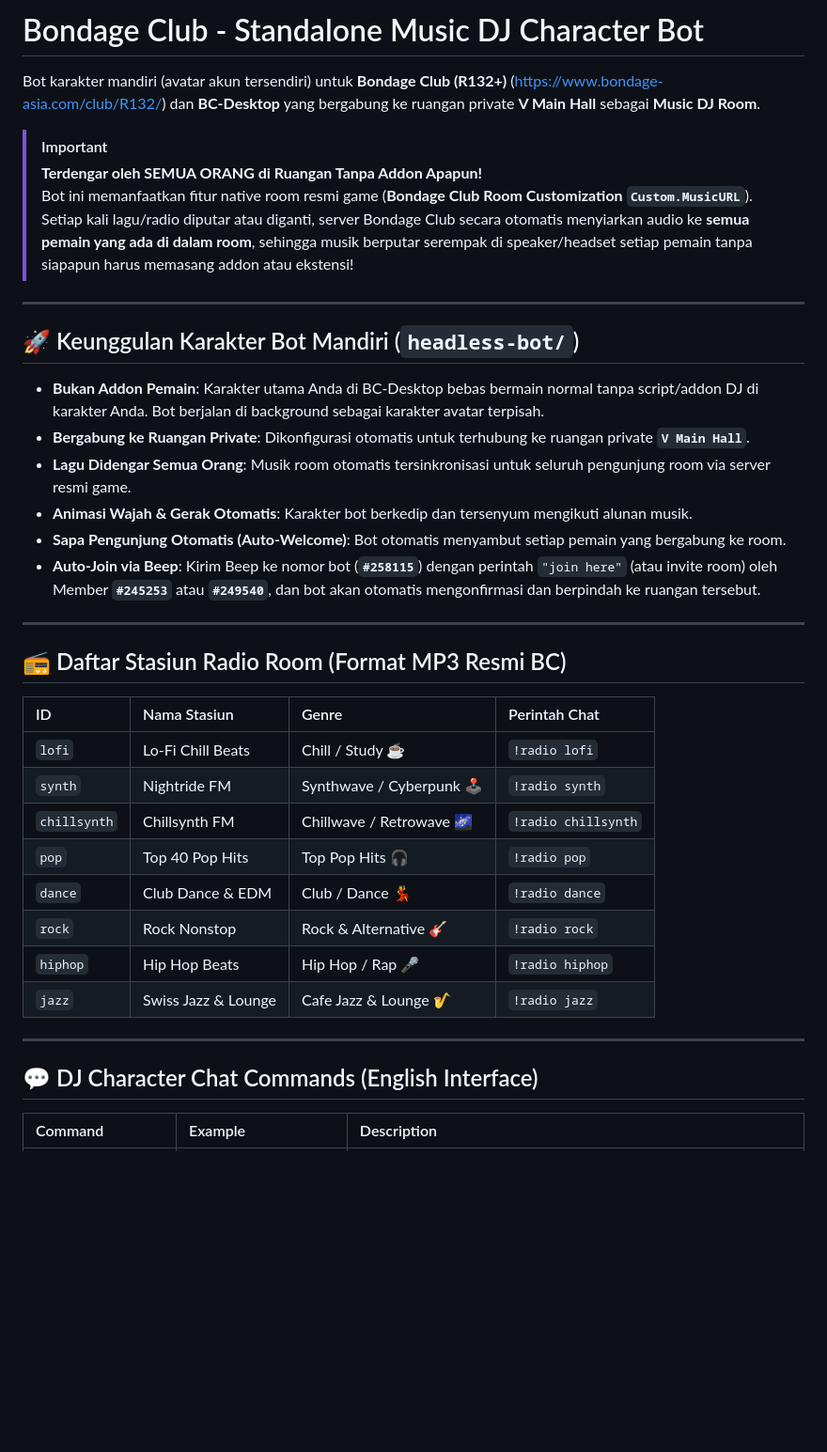
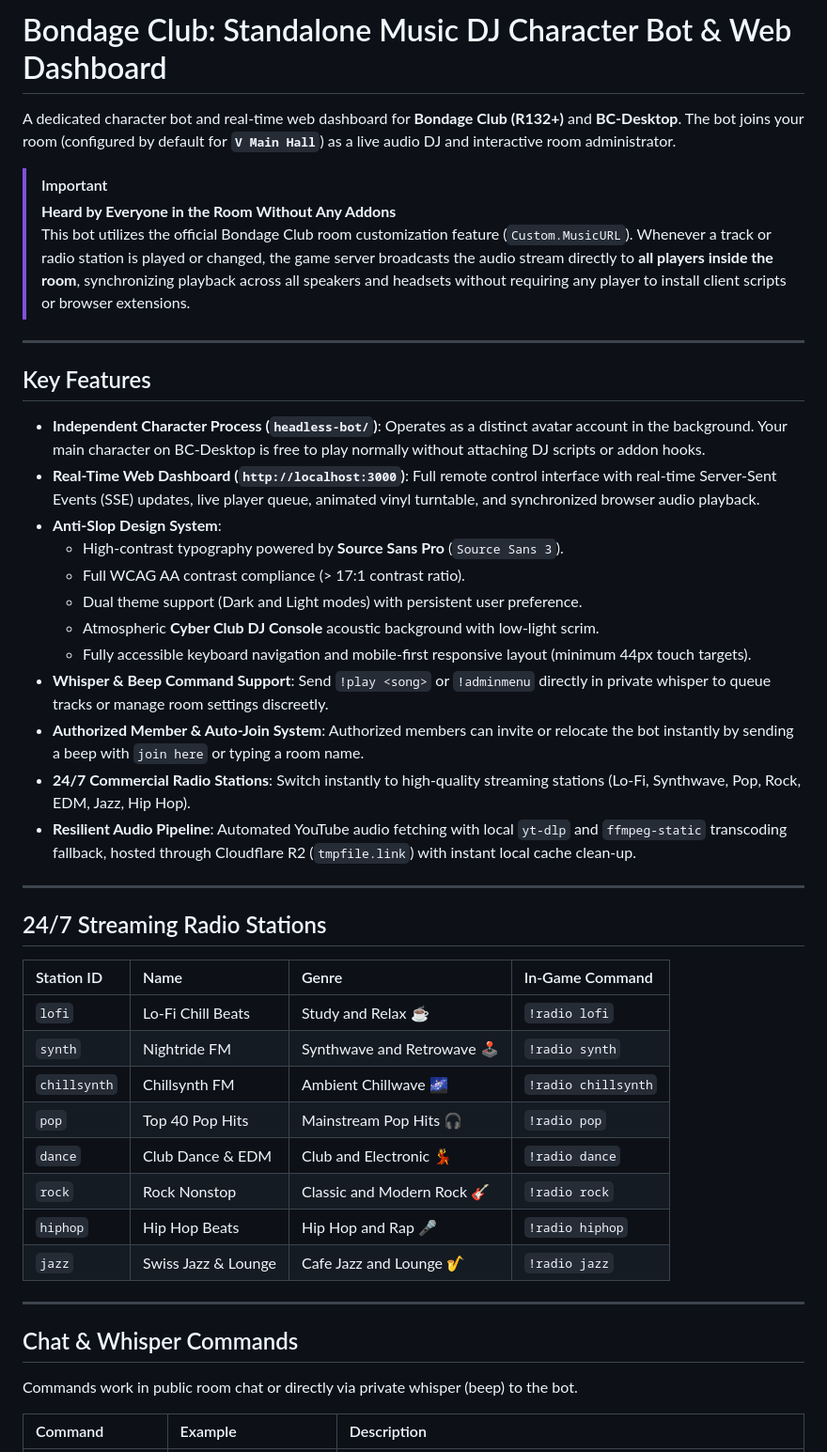
Before and after one commit to andifadli267/web-music-bot, a Markdown page: README.md, the part around one of its changes. Shown at 94% size. Rendered like a GitHub page; blank space fills up the shorter version.

```diff
--- a/README.md
+++ b/README.md
@@ -1,40 +1,48 @@
-# Bondage Club - Standalone Music DJ Character Bot
+# Bondage Club: Standalone Music DJ Character Bot & Web Dashboard
 
-Bot karakter mandiri (avatar akun tersendiri) untuk **Bondage Club (R132+)** ([https://www.bondage-asia.com/club/R132/](https://www.bondage-asia.com/club/R132/)) dan **BC-Desktop** yang bergabung ke ruangan private **V Main Hall** sebagai **Music DJ Room**.
+A dedicated character bot and real-time web dashboard for **Bondage Club (R132+)** and **BC-Desktop**. The bot joins your room (configured by default for **`V Main Hall`**) as a live audio DJ and interactive room administrator.
 
 > [!IMPORTANT]
-> **Terdengar oleh SEMUA ORANG di Ruangan Tanpa Addon Apapun!**
-> Bot ini memanfaatkan fitur native room resmi game (**Bondage Club Room Customization `Custom.MusicURL`**). Setiap kali lagu/radio diputar atau diganti, server Bondage Club secara otomatis menyiarkan audio ke **semua pemain yang ada di dalam room**, sehingga musik berputar serempak di speaker/headset setiap pemain tanpa siapapun harus memasang addon atau ekstensi!
+> **Heard by Everyone in the Room Without Any Addons**
+> This bot utilizes the official Bondage Club room customization feature (`Custom.MusicURL`). Whenever a track or radio station is played or changed, the game server broadcasts the audio stream directly to **all players inside the room**, synchronizing playback across all speakers and headsets without requiring any player to install client scripts or browser extensions.
 
 ---
 
-## 🚀 Keunggulan Karakter Bot Mandiri (`headless-bot/`)
+## Key Features
 
-- **Bukan Addon Pemain**: Karakter utama Anda di BC-Desktop bebas bermain normal tanpa script/addon DJ di karakter Anda. Bot berjalan di background sebagai karakter avatar terpisah.
-- **Bergabung ke Ruangan Private**: Dikonfigurasi otomatis untuk terhubung ke ruangan private **`V Main Hall`**.
-- **Lagu Didengar Semua Orang**: Musik room otomatis tersinkronisasi untuk seluruh pengunjung room via server resmi game.
-- **Animasi Wajah & Gerak Otomatis**: Karakter bot berkedip dan tersenyum mengikuti alunan musik.
-- **Sapa Pengunjung Otomatis (Auto-Welcome)**: Bot otomatis menyambut setiap pemain yang bergabung ke room.
-- **Auto-Join via Beep**: Kirim Beep ke nomor bot (**`#258115`**) dengan perintah `"join here"` (atau invite room) oleh Member **`#245253`** atau **`#249540`**, dan bot akan otomatis mengonfirmasi dan berpindah ke ruangan tersebut.
+- **Independent Character Process (`headless-bot/`)**: Operates as a distinct avatar account in the background. Your main character on BC-Desktop is free to play normally without attaching DJ scripts or addon hooks.
+- **Real-Time Web Dashboard (`http://localhost:3000`)**: Full remote control interface with real-time Server-Sent Events (SSE) updates, live player queue, animated vinyl turntable, and synchronized browser audio playback.
+- **Anti-Slop Design System**:
+  - High-contrast typography powered by **Source Sans Pro** (`Source Sans 3`).
+  - Full WCAG AA contrast compliance (> 17:1 contrast ratio).
+  - Dual theme support (Dark and Light modes) with persistent user preference.
+  - Atmospheric **Cyber Club DJ Console** acoustic background with low-light scrim.
+  - Fully accessible keyboard navigation and mobile-first responsive layout (minimum 44px touch targets).
+- **Whisper & Beep Command Support**: Send `!play <song>` or `!adminmenu` directly in private whisper to queue tracks or manage room settings discreetly.
+- **Authorized Member & Auto-Join System**: Authorized members can invite or relocate the bot instantly by sending a beep with `join here` or typing a room name.
+- **24/7 Commercial Radio Stations**: Switch instantly to high-quality streaming stations (Lo-Fi, Synthwave, Pop, Rock, EDM, Jazz, Hip Hop).
+- **Resilient Audio Pipeline**: Automated YouTube audio fetching with local `yt-dlp` and `ffmpeg-static` transcoding fallback, hosted through Cloudflare R2 (`tmpfile.link`) with instant local cache clean-up.
 
 ---
 
-## 📻 Daftar Stasiun Radio Room (Format MP3 Resmi BC)
+## 24/7 Streaming Radio Stations
 
-| ID | Nama Stasiun | Genre | Perintah Chat |
+| Station ID | Name | Genre | In-Game Command |
 | :--- | :--- | :--- | :--- |
-| `lofi` | Lo-Fi Chill Beats | Chill / Study ☕ | `!radio lofi` |
-| `synth` | Nightride FM | Synthwave / Cyberpunk 🕹️ | `!radio synth` |
-| `chillsynth` | Chillsynth FM | Chillwave / Retrowave 🌌 | `!radio chillsynth` |
-| `pop` | Top 40 Pop Hits | Top Pop Hits 🎧 | `!radio pop` |
-| `dance` | Club Dance & EDM | Club / Dance 💃 | `!radio dance` |
-| `rock` | Rock Nonstop | Rock & Alternative 🎸 | `!radio rock` |
-| `hiphop` | Hip Hop Beats | Hip Hop / Rap 🎤 | `!radio hiphop` |
-| `jazz` | Swiss Jazz & Lounge | Cafe Jazz & Lounge 🎷 | `!radio jazz` |
+| `lofi` | Lo-Fi Chill Beats | Study and Relax ☕ | `!radio lofi` |
+| `synth` | Nightride FM | Synthwave and Retrowave 🕹️ | `!radio synth` |
+| `chillsynth` | Chillsynth FM | Ambient Chillwave 🌌 | `!radio chillsynth` |
+| `pop` | Top 40 Pop Hits | Mainstream Pop Hits 🎧 | `!radio pop` |
+| `dance` | Club Dance & EDM | Club and Electronic 💃 | `!radio dance` |
+| `rock` | Rock Nonstop | Classic and Modern Rock 🎸 | `!radio rock` |
+| `hiphop` | Hip Hop Beats | Hip Hop and Rap 🎤 | `!radio hiphop` |
+| `jazz` | Swiss Jazz & Lounge | Cafe Jazz and Lounge 🎷 | `!radio jazz` |
 
 ---
 
-## 💬 DJ Character Chat Commands (English Interface)
+## Chat & Whisper Commands
+
+Commands work in public room chat or directly via private whisper (beep) to the bot.
 
 | Command | Example | Description |
 | :--- | :--- | :--- |
```
Also changed, not shown: other parts of README.md (+58 -37 lines).
